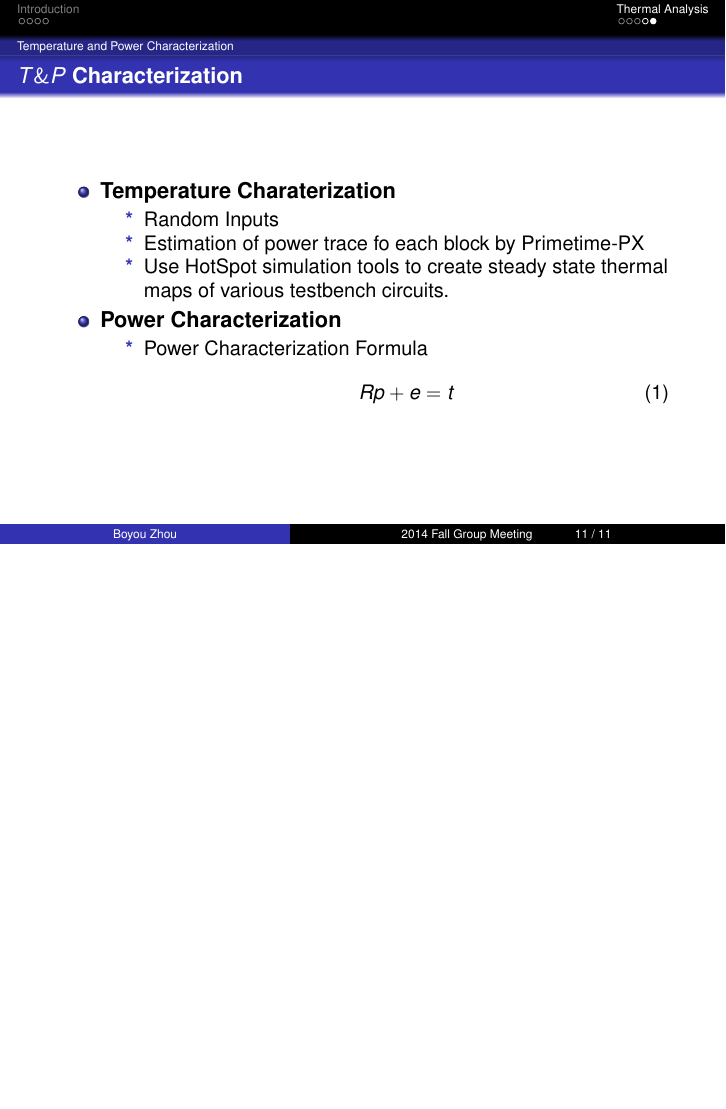
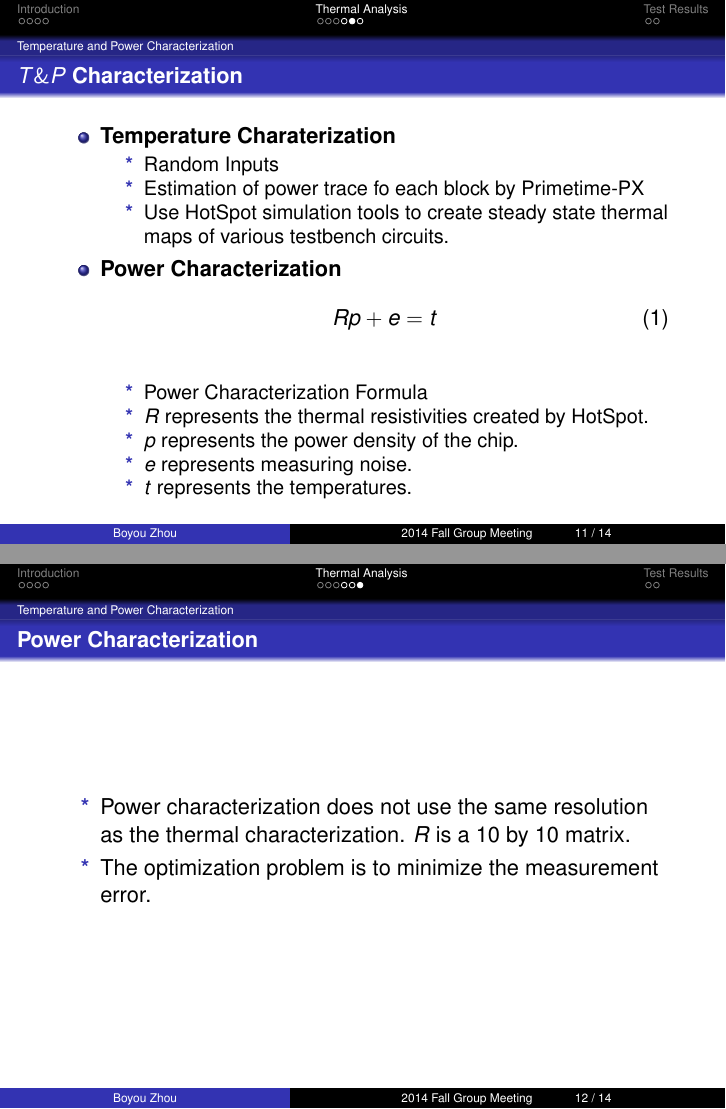
Before and after one commit to byzhou/group_meeting_presentation, LaTeX slides (present.tex): page 24 of 24 before the commit and pages 24 and 25 of 27 after it, the two joined at a grey line, the shorter picture padded with empty space. Compiled offline with pdfLaTeX; the source files are stored in an older character set and shown here as Unicode.

Commit message:
AUTOCOMMIT on Fri Oct 17 01:21:18 EDT 2014

```diff
--- a/present.tex
+++ b/present.tex
@@ -206,25 +206,54 @@
 
 \subsection{Temperature and Power Characterization}
 \begin{frame}{$T\&P$ Characterization}
+\pause
     \begin{itemize}
         \item \textbf{Temperature Charaterization}\\
-\pause
         \begin{itemize}
             \item [*] Random Inputs
             \item [*] Estimation of power trace fo each block by Primetime-PX
             \item [*] Use HotSpot simulation tools to create steady state thermal
                         maps of various testbench circuits.
         \end{itemize}
+\pause
         \item \textbf{Power Characterization}
-\pause
-            \begin{itemize}
-                \item [*] Power Characterization Formula
         \begin{equation}
             Rp + e = t
         \end{equation}
+        \begin{itemize}
+            \item [*] Power Characterization Formula
+            \item [*] $R$ represents the thermal resistivities created by HotSpot.
+            \item [*] $p$ represents the power density of the chip.
+            \item [*] $e$ represents measuring noise.
+            \item [*] $t$ represents the temperatures.
         \end{itemize}
     \end{itemize}
 \end{frame}
 
+\begin{frame}{Power Characterization}
+    \begin{itemize}
+        \item [*] Power characterization does not use the same resolution as the
+                thermal characterization. $R$ is a 10 by 10 matrix.
+        \item [*] The optimization problem is to minimize the measurement error.
+    \end{itemize}
+\end{frame}
+
+\section{Test Results}
+\subsection{Process Variation Tests}
+\begin{frame}{Process Variation Results}
+        \begin{figure}[p]
+            \includegraphics[width=3in]{../img/PV_thermal.PNG}
+            \caption{\textbf{Detection under different porcess variation level
+                    using thermal maps}}
+            \label{PV_thermal}
+        \end{figure}
+
+        \begin{figure}[p]
+            \includegraphics[width=3in]{../img/PV_power.PNG}
+            \caption{\textbf{Detection under different porcess variation level
+                    using power maps}}
+            \label{PV_power}
+        \end{figure}
+\end{frame}
 
 \end{document}
```
Lines whose indentation alone changed are shown as unchanged.
